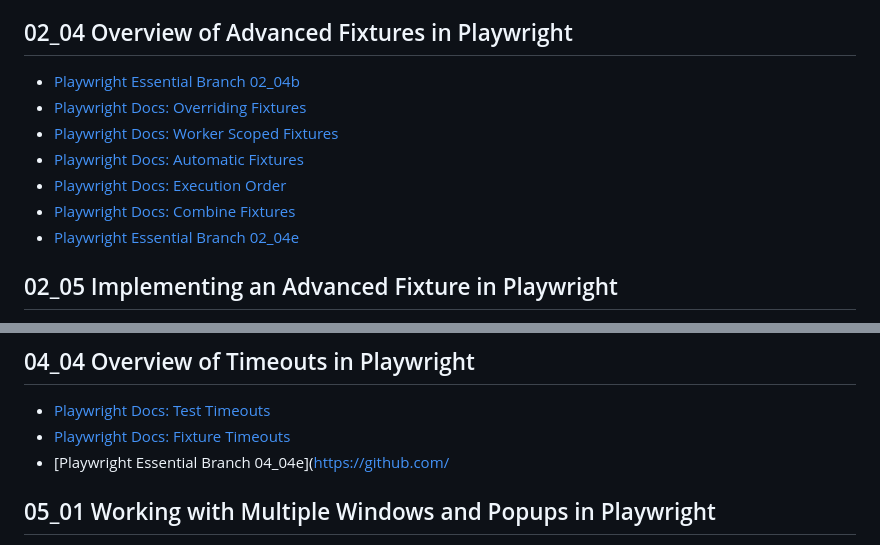
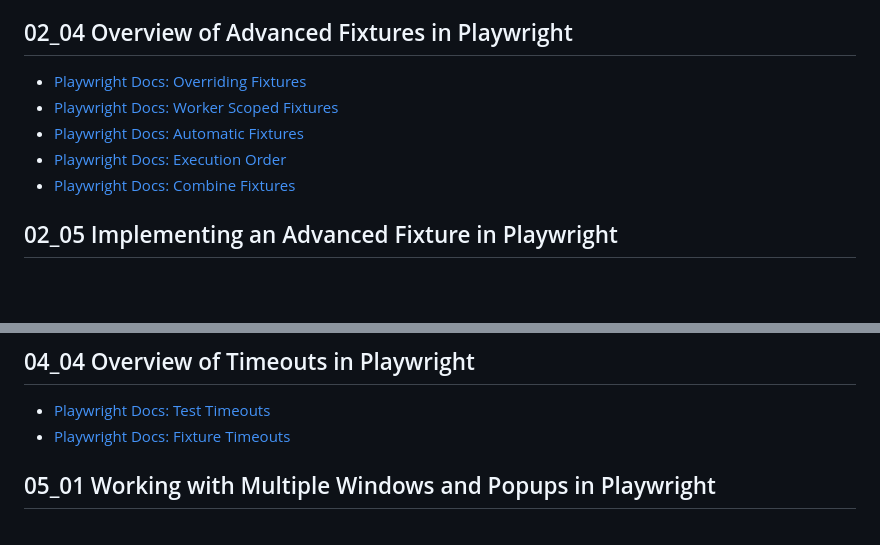
Before and after one commit to yashtekade21/playwright-essential-training-abstractions-fixtures-and-complex-scenarios-4278224, a Markdown page: RESOURCES.md, 2 parts joined by grey strips. Drawn GitHub-style; blank space fills up the shorter version.

Commit message:
updated RESOURCE.MD file

```diff
--- a/RESOURCES.md
+++ b/RESOURCES.md
@@ -108,13 +108,11 @@ This course is an extension of Butch Mayhew's course [Learning Playwright](https
 
 ## 02_04 Overview of Advanced Fixtures in Playwright
 
-- [Playwright Essential Branch 02_04b](https://github.com/LinkedInLearning/playwright-essential-training-abstractions-fixtures-and-complex-scenarios-4278224/tree/02_04b)
 - [Playwright Docs: Overriding Fixtures](https://playwright.dev/docs/test-fixtures#overriding-fixtures)
 - [Playwright Docs: Worker Scoped Fixtures](https://playwright.dev/docs/test-fixtures#overrhttps://playwright.dev/docs/test-fixtures#worker-scoped-fixtures)
 - [Playwright Docs: Automatic Fixtures](https://playwright.dev/docs/test-fixtures#automatic-fixtures)
 - [Playwright Docs: Execution Order](https://playwright.dev/docs/test-fixtures#execution-order)
 - [Playwright Docs: Combine Fixtures](https://playwright.dev/docs/test-fixtures#combine-custom-fixtures-from-multiple-modules)
-- [Playwright Essential Branch 02_04e](https://github.com/LinkedInLearning/playwright-essential-training-abstractions-fixtures-and-complex-scenarios-4278224/tree/02_04e)
 
 ## 02_05 Implementing an Advanced Fixture in Playwright
 
@@ -229,7 +227,6 @@ Array.from(document.querySelectorAll("img"))
 
 - [Playwright Docs: Test Timeouts](https://playwright.dev/docs/test-timeouts#advanced-low-level-timeouts)
 - [Playwright Docs: Fixture Timeouts](https://playwright.dev/docs/test-timeouts#fixture-timeout)
-- [Playwright Essential Branch 04_04e](https://github.com/
 
 ## 05_01 Working with Multiple Windows and Popups in Playwright
 
```
